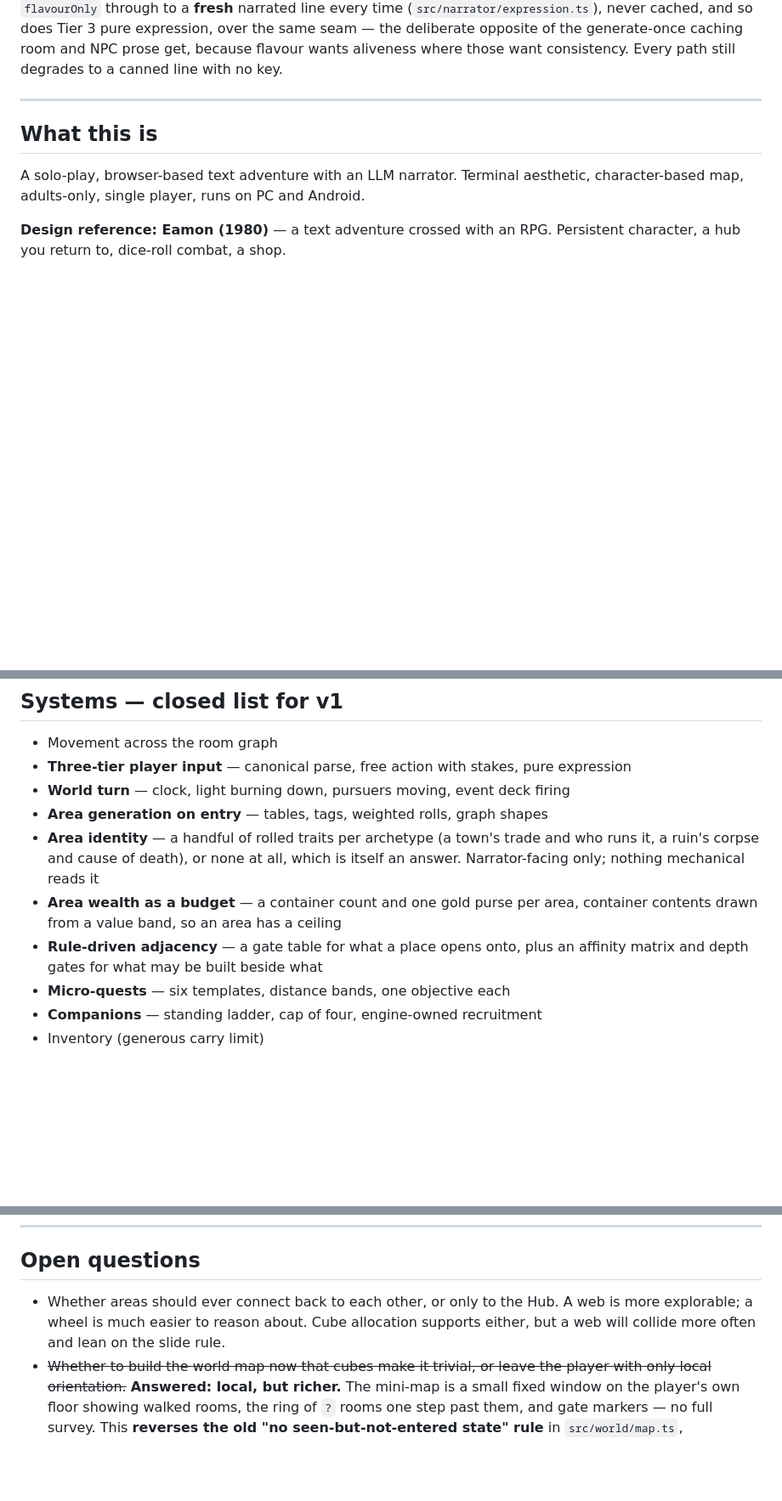
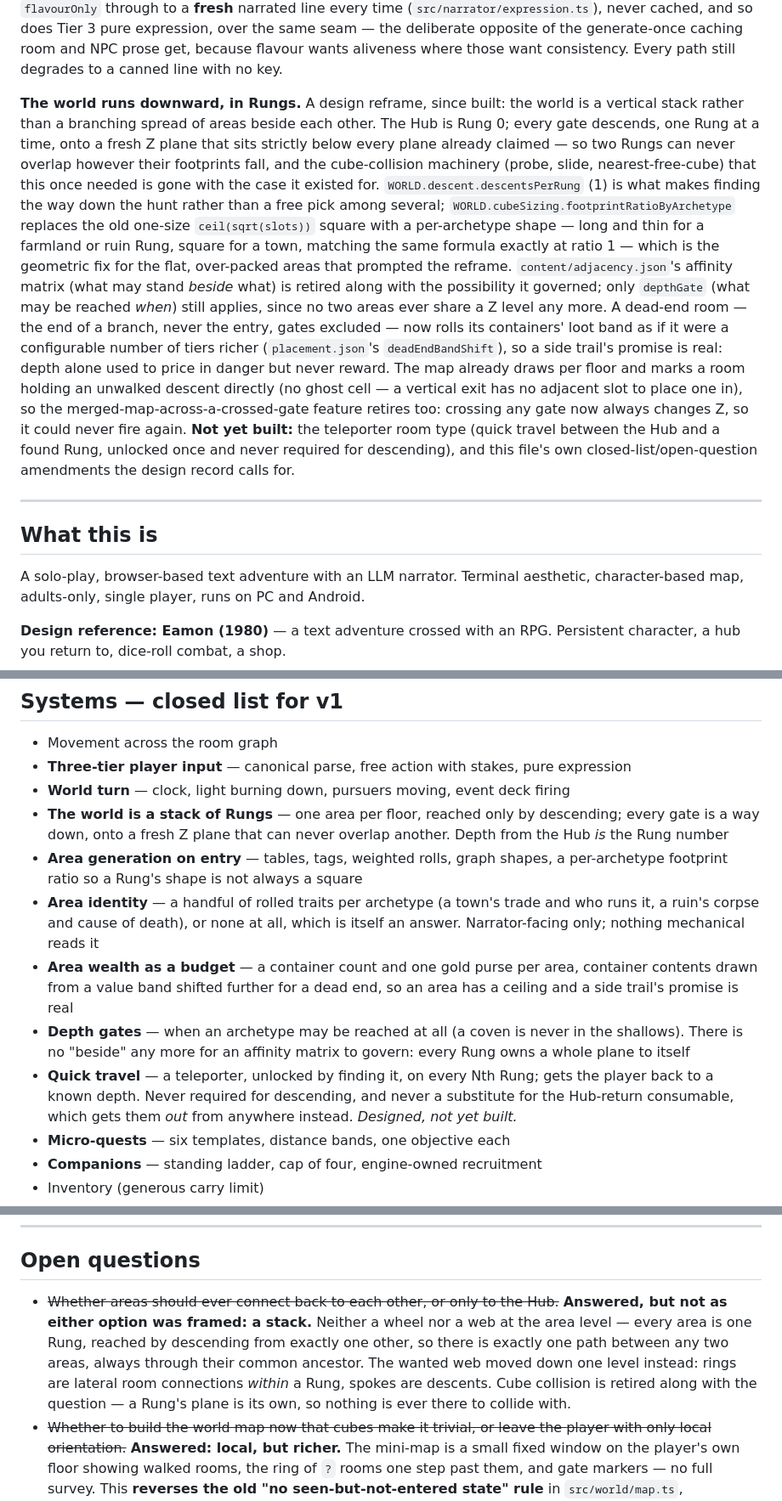
Before and after one commit to MickeyRotten/ProjectAimon, a Markdown page: CLAUDE.md, 3 parts joined by grey strips. Shown at 85% size. Drawn GitHub-style; blank space fills up the shorter version.

Commit message:
Task 11: bring CLAUDE.md and TODO.md up to date with the built reframe
CLAUDE.md: a new status paragraph describing the stack, amended closed-list
entries ("the world is a stack of Rungs" replaces "rule-driven adjacency";
area generation and area wealth entries note the footprint ratio and
dead-end shift; a designed-not-built quick-travel entry is added per the
design record's own instruction), and the "areas connect to each other"
open question is answered by the stack rather than deleted, per rule 11.

TODO.md: task 11 marked partial ([~], the doc's own established convention
for a task landed in stages — see task 4) with a status note listing what's
built and what remains (the teleporter system, and Rung-count as an still-
open number).

Co-Authored-By: Claude Sonnet 5 <noreply@anthropic.com>
Claude-Session: https://claude.ai/code/session_011ZnMabAZz1JhSnN7TZsdqQ

```diff
--- a/CLAUDE.md
+++ b/CLAUDE.md
@@ -67,6 +67,34 @@ time (`src/narrator/expression.ts`), never cached, and so does Tier 3 pure
 expression, over the same seam — the deliberate opposite of the generate-once
 caching room and NPC prose get, because flavour wants aliveness where those want
 consistency. Every path still degrades to a canned line with no key.
+
+**The world runs downward, in Rungs.** A design reframe, since built: the
+world is a vertical stack rather than a branching spread of areas beside each
+other. The Hub is Rung 0; every gate descends, one Rung at a time, onto a
+fresh Z plane that sits strictly below every plane already claimed — so two
+Rungs can never overlap however their footprints fall, and the cube-collision
+machinery (probe, slide, nearest-free-cube) that this once needed is gone
+with the case it existed for. `WORLD.descent.descentsPerRung` (1) is what
+makes finding the way down the hunt rather than a free pick among several;
+`WORLD.cubeSizing.footprintRatioByArchetype` replaces the old one-size
+`ceil(sqrt(slots))` square with a per-archetype shape — long and thin for a
+farmland or ruin Rung, square for a town, matching the same formula exactly
+at ratio 1 — which is the geometric fix for the flat, over-packed areas that
+prompted the reframe. `content/adjacency.json`'s affinity matrix (what may
+stand *beside* what) is retired along with the possibility it governed; only
+`depthGate` (what may be reached *when*) still applies, since no two areas
+ever share a Z level any more. A dead-end room — the end of a branch, never
+the entry, gates excluded — now rolls its containers' loot band as if it
+were a configurable number of tiers richer (`placement.json`'s
+`deadEndBandShift`), so a side trail's promise is real: depth alone used to
+price in danger but never reward. The map already draws per floor and marks
+a room holding an unwalked descent directly (no ghost cell — a vertical exit
+has no adjacent slot to place one in), so the merged-map-across-a-crossed-gate
+feature retires too: crossing any gate now always changes Z, so it could
+never fire again. **Not yet built:** the teleporter room type (quick travel
+between the Hub and a found Rung, unlocked once and never required for
+descending), and this file's own closed-list/open-question amendments the
+design record calls for.
 
 ---
 
@@ -163,14 +191,24 @@ tables; the engine must produce the same shapes.
 - **Three-tier player input** — canonical parse, free action with stakes, pure
   expression
 - **World turn** — clock, light burning down, pursuers moving, event deck firing
-- **Area generation on entry** — tables, tags, weighted rolls, graph shapes
+- **The world is a stack of Rungs** — one area per floor, reached only by
+  descending; every gate is a way down, onto a fresh Z plane that can never
+  overlap another. Depth from the Hub *is* the Rung number
+- **Area generation on entry** — tables, tags, weighted rolls, graph shapes,
+  a per-archetype footprint ratio so a Rung's shape is not always a square
 - **Area identity** — a handful of rolled traits per archetype (a town's trade
   and who runs it, a ruin's corpse and cause of death), or none at all, which is
   itself an answer. Narrator-facing only; nothing mechanical reads it
 - **Area wealth as a budget** — a container count and one gold purse per area,
-  container contents drawn from a value band, so an area has a ceiling
-- **Rule-driven adjacency** — a gate table for what a place opens onto, plus an
-  affinity matrix and depth gates for what may be built beside what
+  container contents drawn from a value band shifted further for a dead end,
+  so an area has a ceiling and a side trail's promise is real
+- **Depth gates** — when an archetype may be reached at all (a coven is never
+  in the shallows). There is no "beside" any more for an affinity matrix to
+  govern: every Rung owns a whole plane to itself
+- **Quick travel** — a teleporter, unlocked by finding it, on every Nth Rung;
+  gets the player back to a known depth. Never required for descending, and
+  never a substitute for the Hub-return consumable, which gets them *out*
+  from anywhere instead. *Designed, not yet built.*
 - **Micro-quests** — six templates, distance bands, one objective each
 - **Companions** — standing ladder, cap of four, engine-owned recruitment
 - Inventory (generous carry limit)
@@ -302,9 +340,14 @@ deleted. Consumables and companions-in-combat stay out; they land after.
 
 ## Open questions
 
-- Whether areas should ever connect back to each other, or only to the Hub. A
-  web is more explorable; a wheel is much easier to reason about. Cube allocation
-  supports either, but a web will collide more often and lean on the slide rule.
+- ~~Whether areas should ever connect back to each other, or only to the Hub.~~
+  **Answered, but not as either option was framed: a stack.** Neither a wheel
+  nor a web at the area level — every area is one Rung, reached by descending
+  from exactly one other, so there is exactly one path between any two areas,
+  always through their common ancestor. The wanted web moved down one level
+  instead: rings are lateral room connections *within* a Rung, spokes are
+  descents. Cube collision is retired along with the question — a Rung's
+  plane is its own, so nothing is ever there to collide with.
 - ~~Whether to build the world map now that cubes make it trivial, or leave the
   player with only local orientation.~~ **Answered: local, but richer.** The
   mini-map is a small fixed window on the player's own floor showing walked
```
Also changed, not shown: TODO.md (+26 -3 lines).
